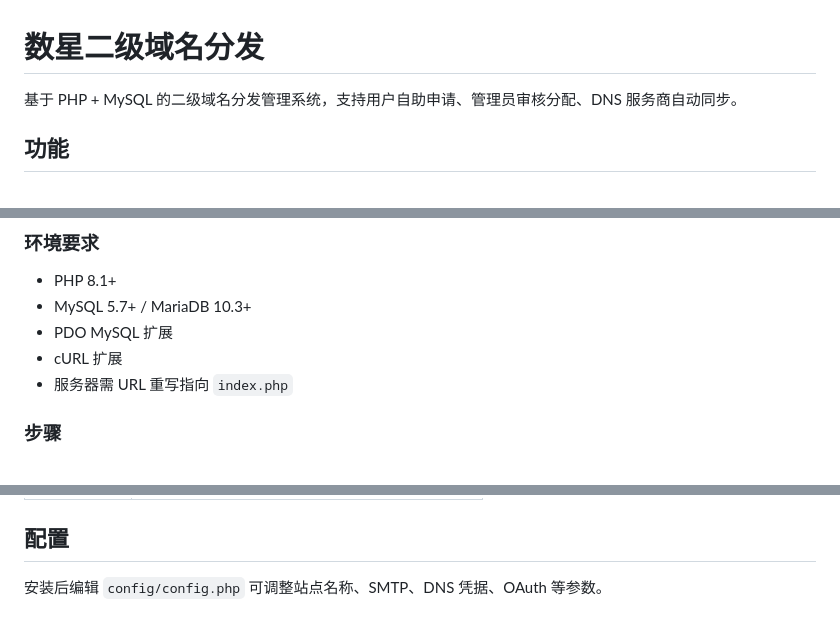
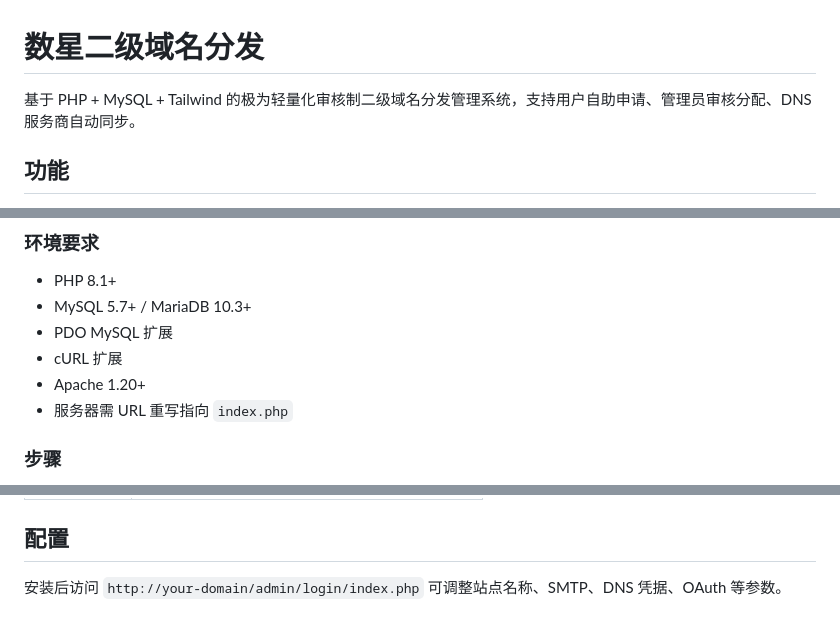
Before and after one commit to BKGEEK/DigitalGleam-Domain-NIC, a Markdown page: README.md, 3 parts joined by grey strips. GitHub-like rendering.

Commit message:
Update README to reflect Tailwind integration and access URL

```diff
--- a/README.md
+++ b/README.md
@@ -1,6 +1,6 @@
 # 数星二级域名分发
 
-基于 PHP + MySQL 的二级域名分发管理系统，支持用户自助申请、管理员审核分配、DNS 服务商自动同步。
+基于 PHP + MySQL + Tailwind 的极为轻量化审核制二级域名分发管理系统，支持用户自助申请、管理员审核分配、DNS 服务商自动同步。
 
 ## 功能
 
@@ -63,6 +63,7 @@
 - MySQL 5.7+ / MariaDB 10.3+
 - PDO MySQL 扩展
 - cURL 扩展
+- Apache 1.20+
 - 服务器需 URL 重写指向 `index.php`
 
 ### 步骤
@@ -90,4 +91,4 @@
 
 ## 配置
 
-安装后编辑 `config/config.php` 可调整站点名称、SMTP、DNS 凭据、OAuth 等参数。
+安装后访问 `http://your-domain/admin/login/index.php` 可调整站点名称、SMTP、DNS 凭据、OAuth 等参数。
```
